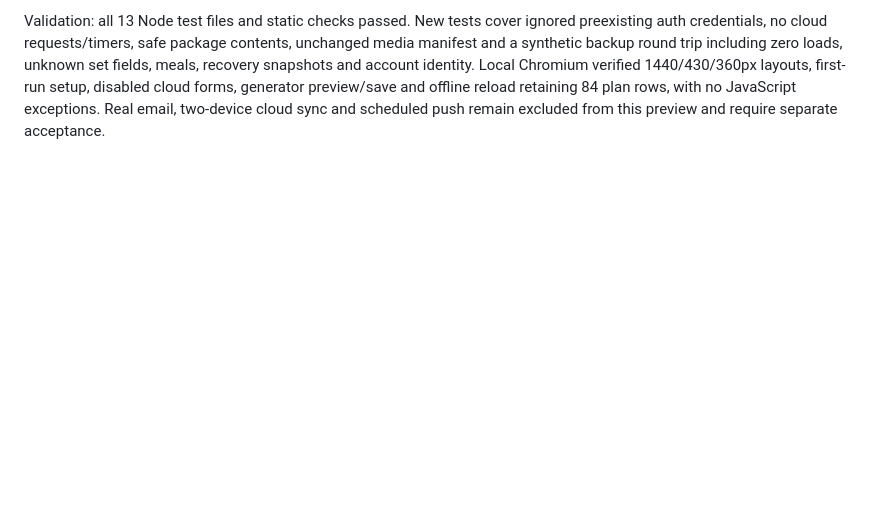
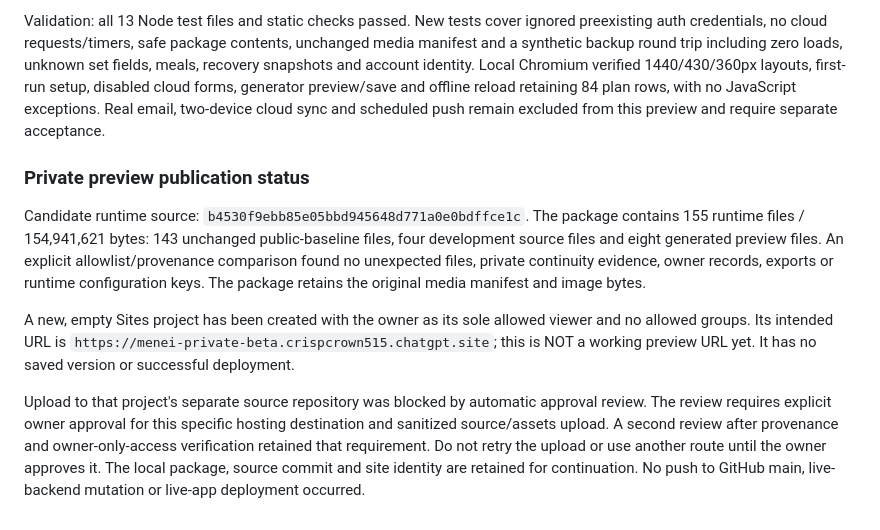
Before and after one commit to 412DoubleB/Muscle-Growth-Tracker, a Markdown page: docs/codex/DEVELOPMENT.md, the part around the change. Drawn GitHub-style; blank space fills up the shorter version.

Commit message:
Record tested preview candidate and pending hosting authorization

```diff
--- a/docs/codex/DEVELOPMENT.md
+++ b/docs/codex/DEVELOPMENT.md
@@ -124,3 +124,25 @@ Local Chromium verified 1440/430/360px layouts, first-run setup, disabled cloud
 forms, generator preview/save and offline reload retaining 84 plan rows, with
 no JavaScript exceptions. Real email, two-device cloud sync and scheduled push
 remain excluded from this preview and require separate acceptance.
+
+### Private preview publication status
+
+Candidate runtime source: `b4530f9ebb85e05bbd945648d771a0e0bdffce1c`.
+The package contains 155 runtime files / 154,941,621 bytes: 143 unchanged
+public-baseline files, four development source files and eight generated preview
+files. An explicit allowlist/provenance comparison found no unexpected files,
+private continuity evidence, owner records, exports or runtime configuration keys.
+The package retains the original media manifest and image bytes.
+
+A new, empty Sites project has been created with the owner as its sole allowed
+viewer and no allowed groups. Its intended URL is
+`https://menei-private-beta.crispcrown515.chatgpt.site`; this is NOT a working
+preview URL yet. It has no saved version or successful deployment.
+
+Upload to that project's separate source repository was blocked by automatic
+approval review. The review requires explicit owner approval for this specific
+hosting destination and sanitized source/assets upload. A second review after
+provenance and owner-only-access verification retained that requirement. Do not
+retry the upload or use another route until the owner approves it. The local
+package, source commit and site identity are retained for continuation. No push
+to GitHub main, live-backend mutation or live-app deployment occurred.
```
